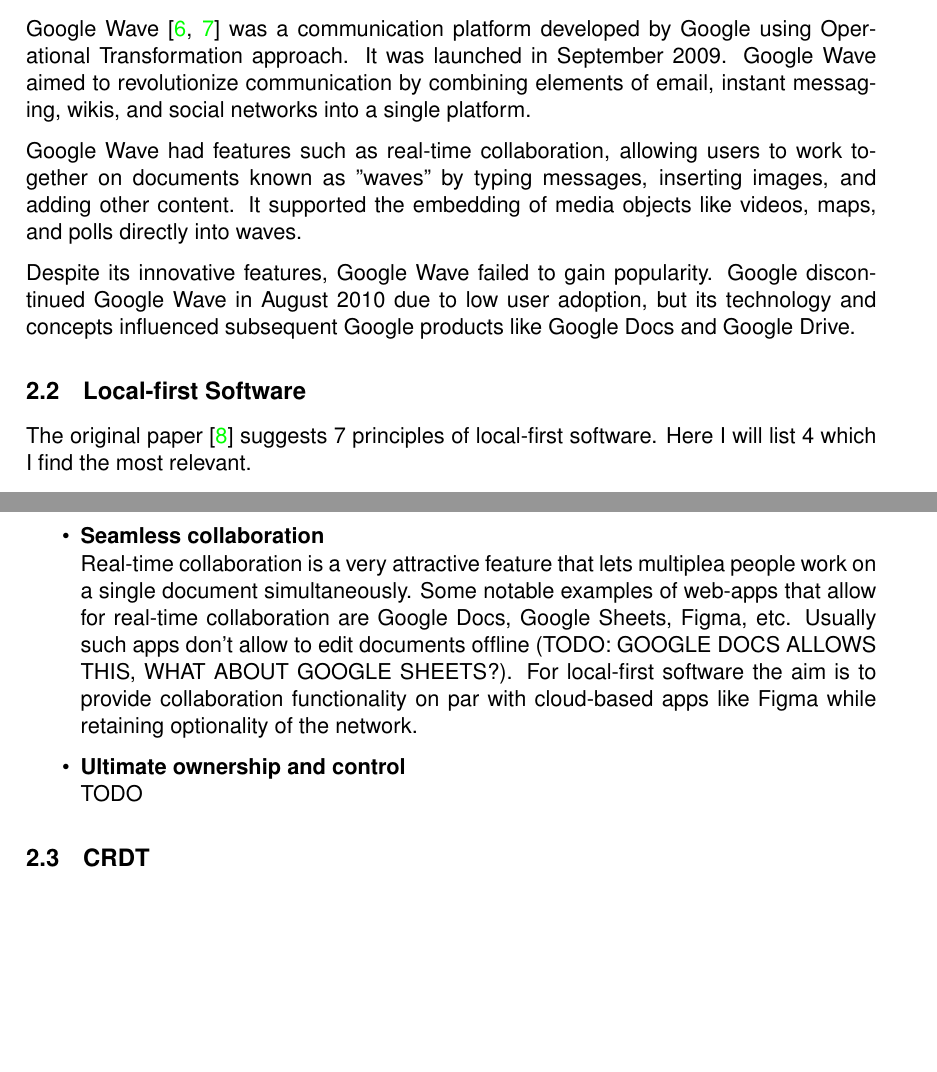
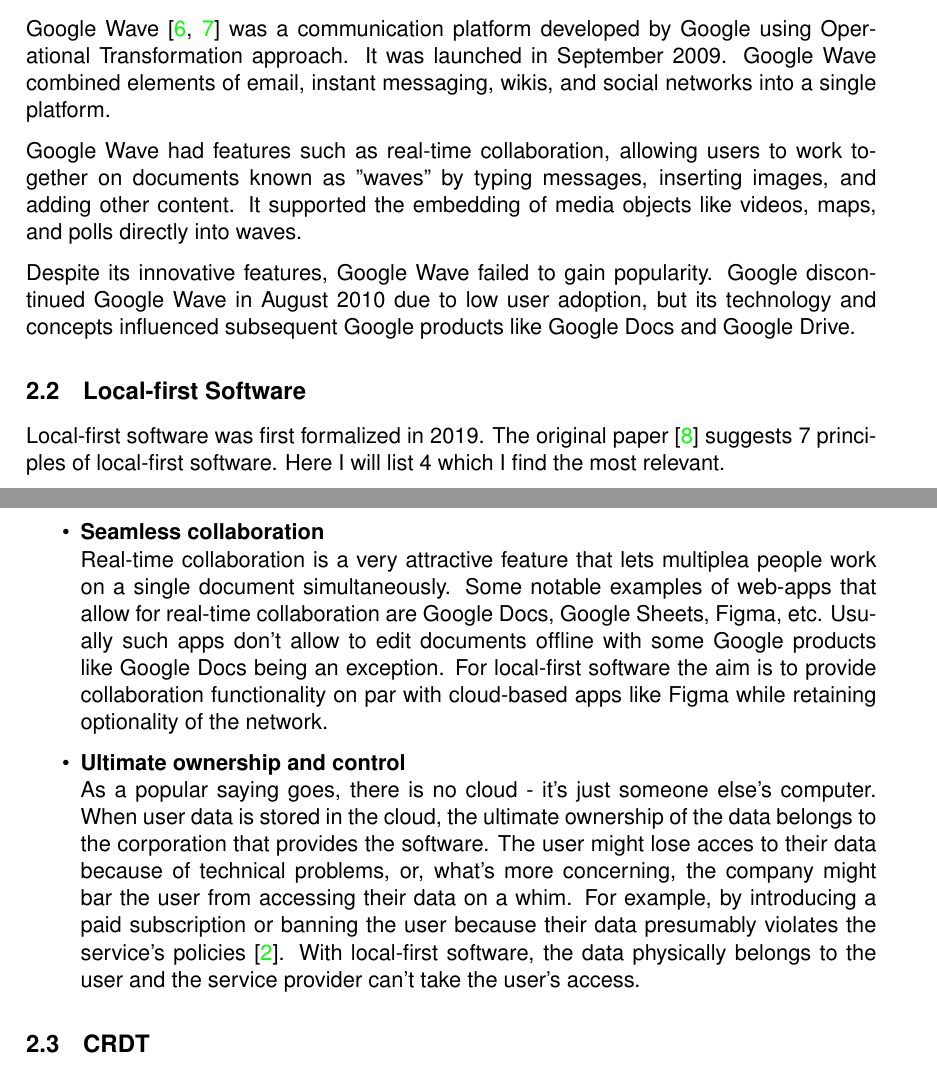
Before and after one commit to ozzush/local-first-rel-data-collab, a LaTeX document (main.tex): two parts of pages 6 and 7 of 10, joined at a grey line, cut so that both start at the same text, the shorter picture padded with empty space. Compiled offline with pdfLaTeX.

Commit message:
ownership in local-first

```diff
--- a/main.tex
+++ b/main.tex
@@ -178,14 +178,14 @@
 
 \subsubsection{Google Wave}
 
-Google Wave \cite{wavewiki,waveyt} was a communication platform developed by Google using Operational Transformation approach. It was launched in September 2009. Google Wave aimed to revolutionize communication by combining elements of email, instant messaging, wikis, and social networks into a single platform.
+Google Wave \cite{wavewiki,waveyt} was a communication platform developed by Google using Operational Transformation approach. It was launched in September 2009. Google Wave combined elements of email, instant messaging, wikis, and social networks into a single platform.
 
 Google Wave had features such as real-time collaboration, allowing users to work together on documents known as "waves" by typing messages, inserting images, and adding other content. It supported the embedding of media objects like videos, maps, and polls directly into waves.
 
 Despite its innovative features, Google Wave failed to gain popularity. Google discontinued Google Wave in August 2010 due to low user adoption, but its technology and concepts influenced subsequent Google products like Google Docs and Google Drive.
 
 \subsection{Local-first Software}
-The original paper \cite{localfirst} suggests 7 principles of local-first software. Here I will list 4 which I find the most relevant.
+Local-first software was first formalized in 2019. The original paper \cite{localfirst} suggests 7 principles of local-first software. Here I will list 4 which I find the most relevant.
 \begin{itemize}
     \item \textbf{Synchronization across devices} \\
     Imagine a client who uses a document editor on multiple devices. Synchronization involves tracking changes made by the client on one device and ensuring these changes are reflected across all other devices used by the client. In the end data on all devices must reach the same state. This is a very convenient feature that lets clients acces their work from any device.
@@ -194,10 +194,10 @@
     Nowadays it is normal for many apps to lose most of their functionality if internet connection is unstable. TODO: EXAMPLES. For local-first software it is important that it should retain its core functionality even when the device is offline. The client is still able to view and edit documents as he pleases, and the changes made while being offline are integrated with other replicas when the device connects to the network again.
 
     \item \textbf{Seamless collaboration} \\
-    Real-time collaboration is a very attractive feature that lets multiplea people work on a single document simultaneously. Some notable examples of web-apps that allow for real-time collaboration are Google Docs, Google Sheets, Figma, etc. Usually such apps don't allow to edit documents offline (TODO: GOOGLE DOCS ALLOWS THIS, WHAT ABOUT GOOGLE SHEETS?).  For local-first software the aim is to provide collaboration functionality on par with cloud-based apps like Figma while retaining optionality of the network.
+    Real-time collaboration is a very attractive feature that lets multiplea people work on a single document simultaneously. Some notable examples of web-apps that allow for real-time collaboration are Google Docs, Google Sheets, Figma, etc. Usually such apps don't allow to edit documents offline with some Google products like Google Docs being an exception. For local-first software the aim is to provide collaboration functionality on par with cloud-based apps like Figma while retaining optionality of the network.
 
     \item \textbf{Ultimate ownership and control} \\
-    TODO
+    As a popular saying goes, there is no cloud - it's just someone else's computer. When user data is stored in the cloud, the ultimate ownership of the data belongs to the corporation that provides the software. The user might lose acces to their data because of technical problems, or, what's more concerning, the company might bar the user from accessing their data on a whim. For example, by introducing a paid subscription or banning the user because their data presumably violates the service's policies \cite{googleblock}. With local-first software, the data physically belongs to the user and the service provider can't take the user's access.
 \end{itemize}
 
 \subsection{CRDT}
```
Also changed, not shown: main.pdf.
